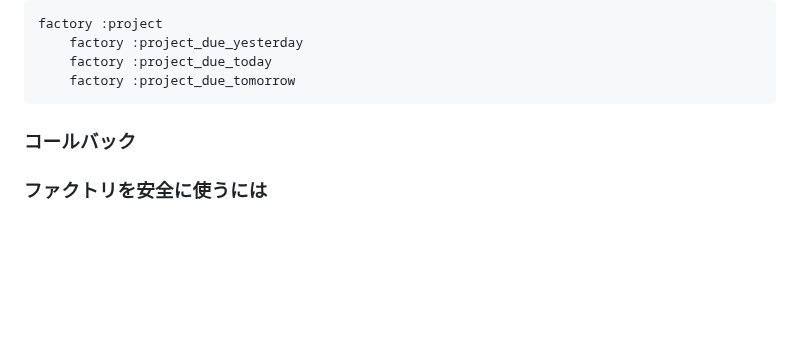
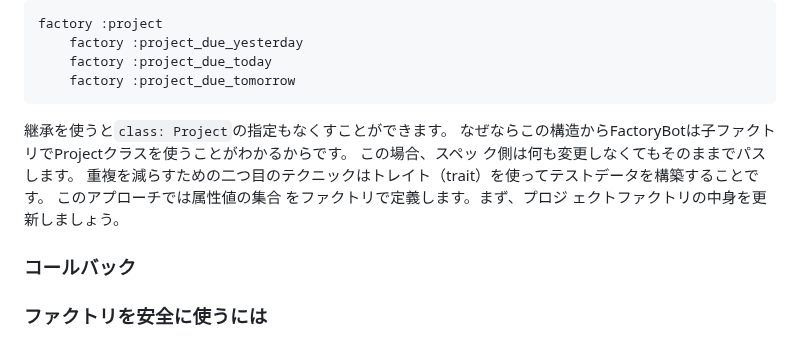
Before and after one commit to futaro0405/knowledge, a Markdown page: note/RSpec/RSpecによるRailsテスト入門.md, the part around the change. GitHub-like rendering; blank space fills up the shorter version.

Commit message:
vault backup: 2024-05-20 15:38:53

````diff
--- a/note/RSpec/RSpecによるRailsテスト入門.md
+++ b/note/RSpec/RSpecによるRailsテスト入門.md
@@ -922,7 +922,11 @@ factory :project
 	factory :project_due_tomorrow
 ```
 
-
+継承を使うと`class: Project`の指定もなくすことができます。
+なぜならこの構造からFactoryBotは⼦ファクトリでProjectクラスを使うことがわかるからです。
+この場合、スペッ ク側は何も変更しなくてもそのままでパスします。
+重複を減らすための⼆つ⽬のテクニックはトレイト（trait）を使ってテストデータを構築することです。
+このアプローチでは属性値の集合 をファクトリで定義します。まず、プロジ ェクトファクトリの中⾝を更新しましょう。
 
 ### コールバック
 
````
